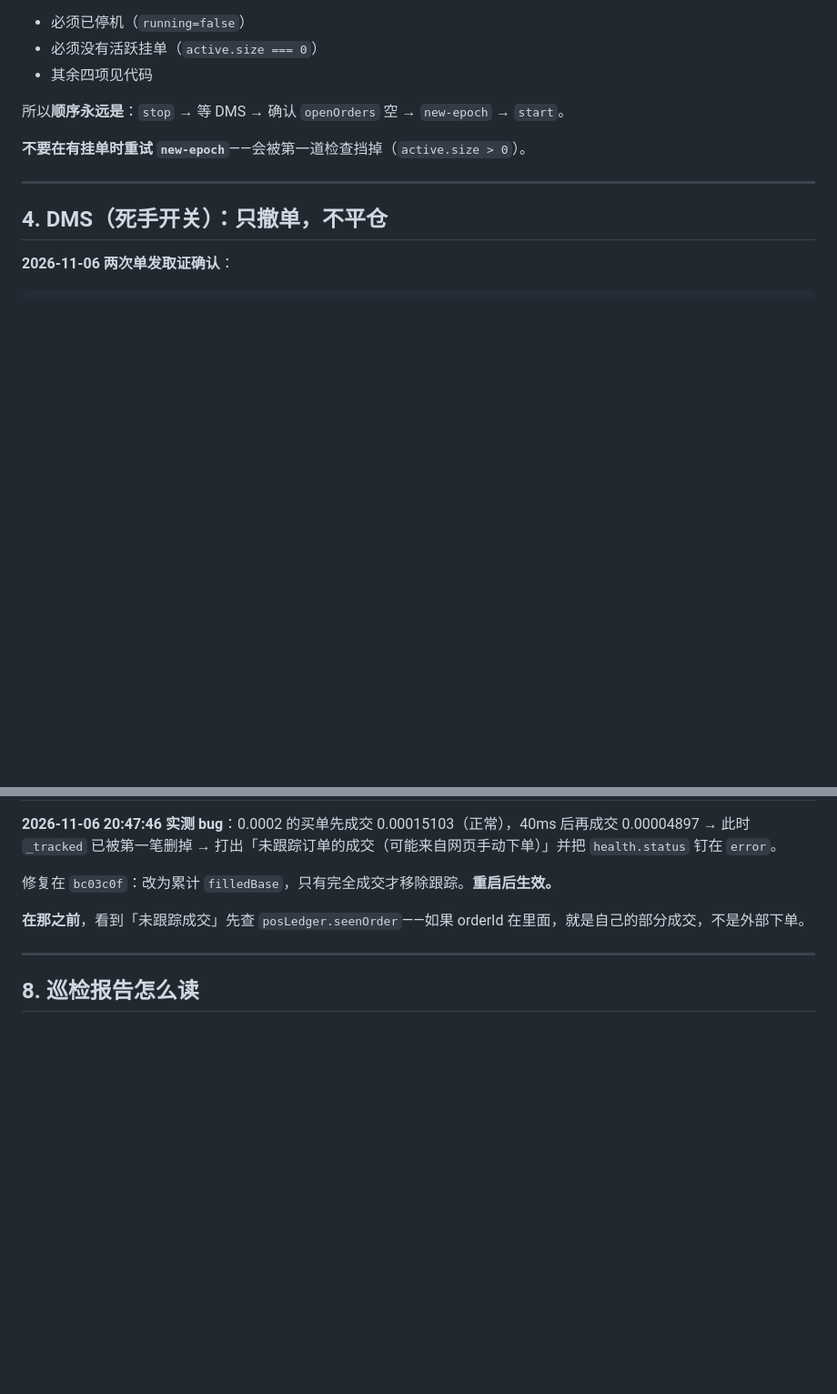
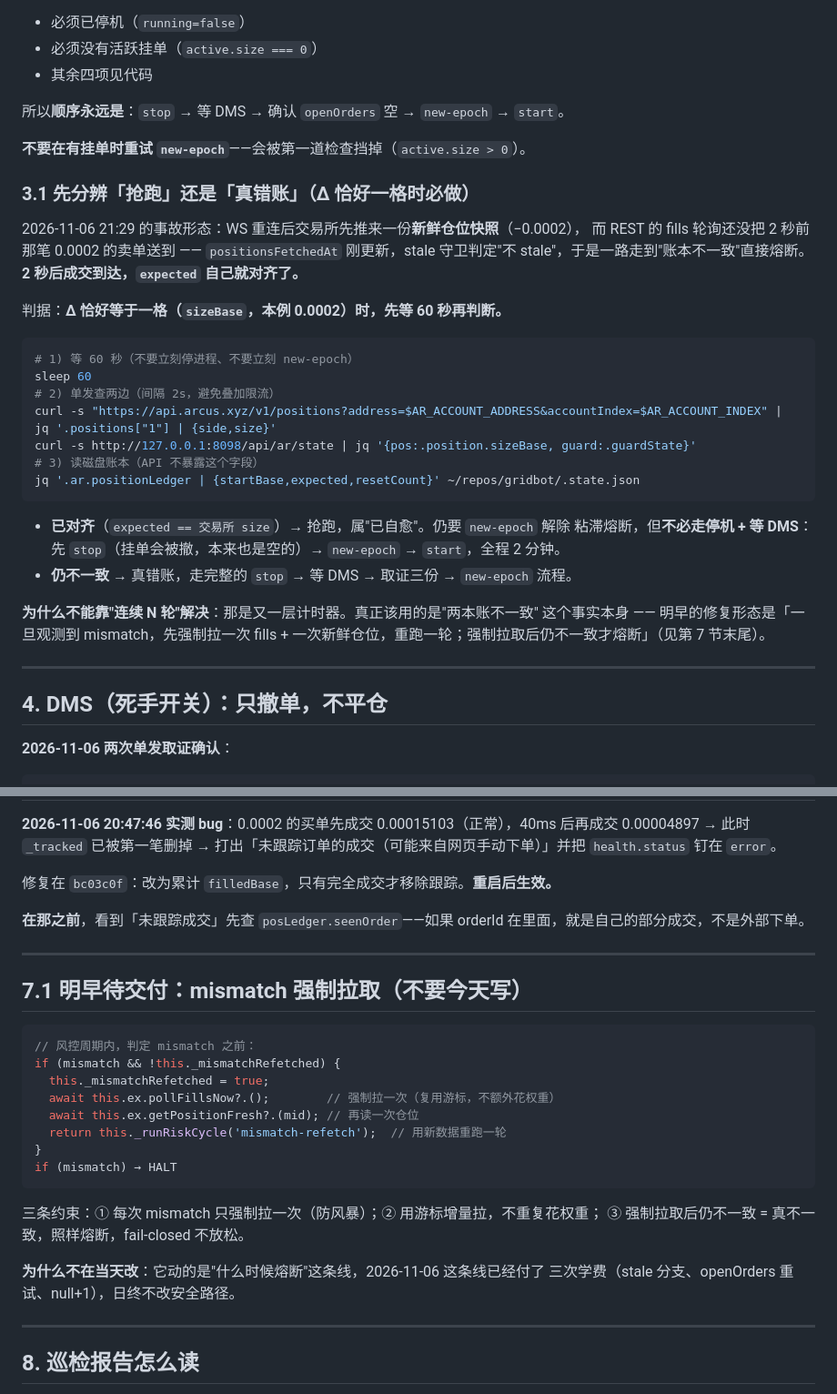
Before and after one commit to journeyanhk/grid-bot-wg, a Markdown page: docs/ar-runbook.md, 2 parts joined by grey strips. Shown at 91% size. GitHub-like rendering; blank space fills up the shorter version.

Commit message:
docs(ar): runbook 补「抢跑 vs 真错账」判别与明早的 mismatch 强制拉取形态
2026-11-06 21:29 事故的教训：Δ 恰好一格时先等 60 秒，
因为成交推送可能晚于仓位快照 2 秒 —— 账本会自己对齐。

写进 runbook 是为了让下一次值班的人不必重新推导一遍。
同时把明早的修复形态（mismatch 先强制拉 fills + 仓位，再判）也固化下来，
并写明为什么不在当天改：它动的是安全路径上最脆的那条线。

````diff
--- a/docs/ar-runbook.md
+++ b/docs/ar-runbook.md
@@ -80,6 +80,34 @@ curl -s -X POST -H "Content-Type: application/json" \
 
 **不要在有挂单时重试 `new-epoch`**——会被第一道检查挡掉（`active.size > 0`）。
 
+### 3.1 先分辨「抢跑」还是「真错账」（Δ 恰好一格时必做）
+
+2026-11-06 21:29 的事故形态：WS 重连后交易所先推来一份**新鲜仓位快照**（−0.0002），
+而 REST 的 fills 轮询还没把 2 秒前那笔 0.0002 的卖单送到 —— `positionsFetchedAt`
+刚更新，stale 守卫判定"不 stale"，于是一路走到"账本不一致"直接熔断。
+**2 秒后成交到达，`expected` 自己就对齐了。**
+
+判据：**Δ 恰好等于一格（`sizeBase`，本例 0.0002）时，先等 60 秒再判断。**
+
+```bash
+# 1) 等 60 秒（不要立刻停进程、不要立刻 new-epoch）
+sleep 60
+# 2) 单发查两边（间隔 2s，避免叠加限流）
+curl -s "https://api.arcus.xyz/v1/positions?address=$AR_ACCOUNT_ADDRESS&accountIndex=$AR_ACCOUNT_INDEX" | jq '.positions["1"] | {side,size}'
+curl -s http://127.0.0.1:8098/api/ar/state | jq '{pos:.position.sizeBase, guard:.guardState}'
+# 3) 读磁盘账本（API 不暴露这个字段）
+jq '.ar.positionLedger | {startBase,expected,resetCount}' ~/repos/gridbot/.state.json
+```
+
+- **已对齐**（`expected == 交易所 size`）→ 抢跑，属"已自愈"。仍要 `new-epoch` 解除
+  粘滞熔断，但**不必走停机 + 等 DMS**：先 `stop`（挂单会被撤，本来也是空的）→
+  `new-epoch` → `start`，全程 2 分钟。
+- **仍不一致** → 真错账，走完整的 `stop` → 等 DMS → 取证三份 → `new-epoch` 流程。
+
+**为什么不能靠"连续 N 轮"解决**：那是又一层计时器。真正该用的是"两本账不一致"
+这个事实本身 —— 明早的修复形态是「一旦观测到 mismatch，先强制拉一次 fills +
+一次新鲜仓位，重跑一轮；强制拉取后仍不一致才熔断」（见第 7 节末尾）。
+
 ---
 
 ## 4. DMS（死手开关）：只撤单，不平仓
@@ -153,6 +181,27 @@ GET /v1/positions   → SHORT -0.0008  avgEntry=76026.5 # 仓位原样保留
 
 ---
 
+## 7.1 明早待交付：mismatch 强制拉取（不要今天写）
+
+```js
+// 风控周期内，判定 mismatch 之前：
+if (mismatch && !this._mismatchRefetched) {
+  this._mismatchRefetched = true;
+  await this.ex.pollFillsNow?.();        // 强制拉一次（复用游标，不额外花权重）
+  await this.ex.getPositionFresh?.(mid); // 再读一次仓位
+  return this._runRiskCycle('mismatch-refetch');  // 用新数据重跑一轮
+}
+if (mismatch) → HALT
+```
+
+三条约束：① 每次 mismatch 只强制拉一次（防风暴）；② 用游标增量拉，不重复花权重；
+③ 强制拉取后仍不一致 = 真不一致，照样熔断，fail-closed 不放松。
+
+**为什么不在当天改**：它动的是"什么时候熔断"这条线，2026-11-06 这条线已经付了
+三次学费（stale 分支、openOrders 重试、null+1），日终不改安全路径。
+
+---
+
 ## 8. 巡检报告怎么读
 
 固定 A-I 模板，**ERROR / 429 / 401 计数自本次重启以来**（不是历史累计，否则旧异常会永久挂在眼前，训练你忽略这个字段）。
````
